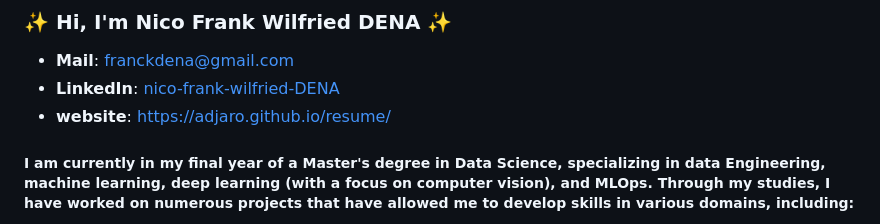
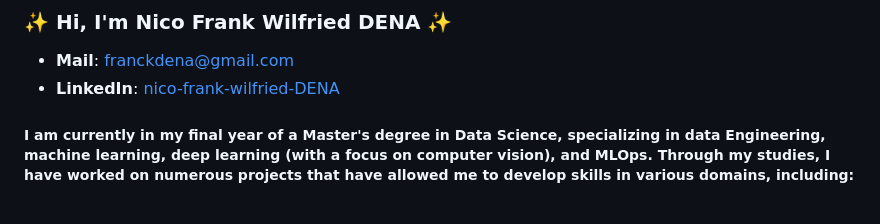
Before and after one commit to DenaNico1/DenaNico1, a Markdown page: README.md, the part around the change. Rendered like a GitHub page.

```diff
--- a/README.md
+++ b/README.md
@@ -2,7 +2,7 @@
 
 - **Mail**: franckdena@gmail.com
 - **LinkedIn**: [nico-frank-wilfried-DENA](https://www.linkedin.com/in/nico-frank-wilfried-dena-414561216/)
-- **website**: https://adjaro.github.io/resume/
+
 
 ##### I am currently in my final year of a Master's degree in Data Science, specializing in data Engineering, machine learning, deep learning (with a focus on computer vision), and MLOps. Through my studies, I have worked on numerous projects that have allowed me to develop skills in various domains, including:
 
```
